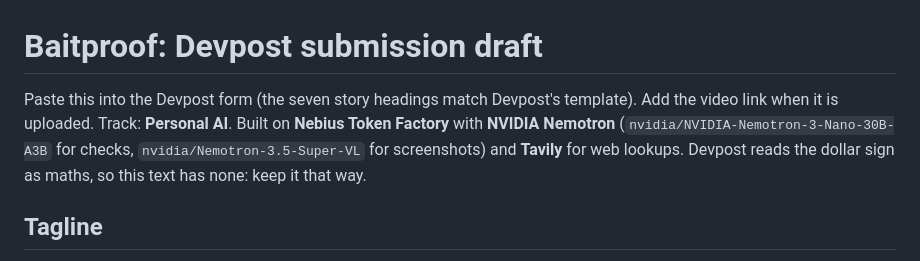
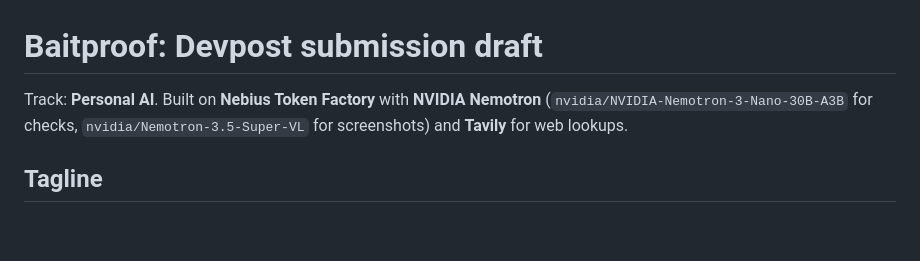
Before and after one commit to siyinggg0402/BaitProof, a Markdown page: docs/DEVPOST.md, the part around the change. GitHub-like rendering; blank space fills up the shorter version.

Commit message:
Clean up Devpost

```diff
--- a/docs/DEVPOST.md
+++ b/docs/DEVPOST.md
@@ -1,6 +1,6 @@
 # Baitproof: Devpost submission draft
 
-Paste this into the Devpost form (the seven story headings match Devpost's template). Add the video link when it is uploaded. Track: **Personal AI**. Built on **Nebius Token Factory** with **NVIDIA Nemotron** (`nvidia/NVIDIA-Nemotron-3-Nano-30B-A3B` for checks, `nvidia/Nemotron-3.5-Super-VL` for screenshots) and **Tavily** for web lookups. Devpost reads the dollar sign as maths, so this text has none: keep it that way.
+Track: **Personal AI**. Built on **Nebius Token Factory** with **NVIDIA Nemotron** (`nvidia/NVIDIA-Nemotron-3-Nano-30B-A3B` for checks, `nvidia/Nemotron-3.5-Super-VL` for screenshots) and **Tavily** for web lookups.
 
 ## Tagline
 A free scam-defence coach for Singapore's families and friends. Paste a message, get a verdict and the giveaway, then train on the tricks that fool you. Already in all four official languages.
```
